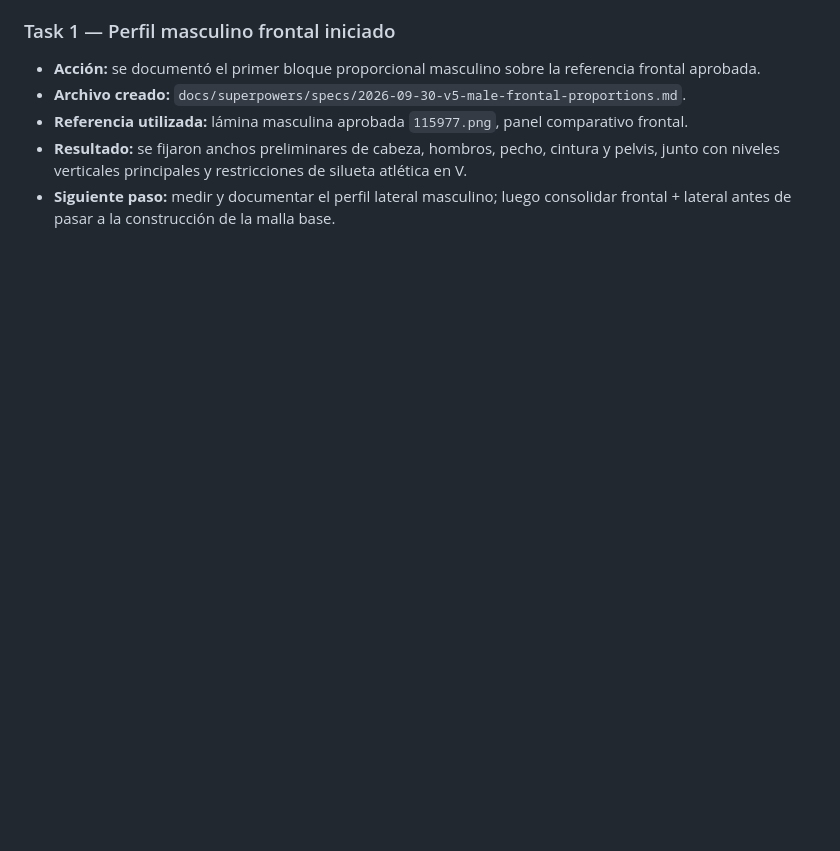
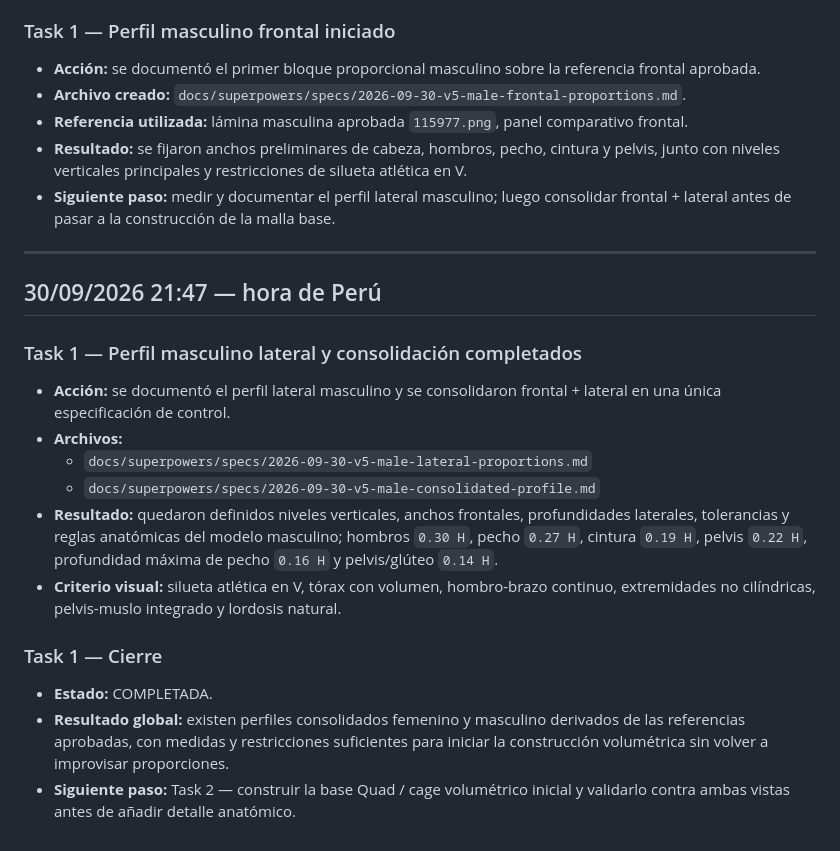
Before and after one commit to datapublicm/AplicativoGymWebGit, a Markdown page: docs/REGISTRO_ACTIVIDADES.md, the part around the change. Drawn GitHub-style; blank space fills up the shorter version.

Commit message:
docs: close Task 1 proportion profiles

```diff
--- a/docs/REGISTRO_ACTIVIDADES.md
+++ b/docs/REGISTRO_ACTIVIDADES.md
@@ -88,3 +88,20 @@ Formato de hora: `DD/MM/YYYY HH:MM` (Perú, UTC-5).
 - **Referencia utilizada:** lámina masculina aprobada `115977.png`, panel comparativo frontal.
 - **Resultado:** se fijaron anchos preliminares de cabeza, hombros, pecho, cintura y pelvis, junto con niveles verticales principales y restricciones de silueta atlética en V.
 - **Siguiente paso:** medir y documentar el perfil lateral masculino; luego consolidar frontal + lateral antes de pasar a la construcción de la malla base.
+
+---
+
+## 30/09/2026 21:47 — hora de Perú
+
+### Task 1 — Perfil masculino lateral y consolidación completados
+- **Acción:** se documentó el perfil lateral masculino y se consolidaron frontal + lateral en una única especificación de control.
+- **Archivos:**
+  - `docs/superpowers/specs/2026-09-30-v5-male-lateral-proportions.md`
+  - `docs/superpowers/specs/2026-09-30-v5-male-consolidated-profile.md`
+- **Resultado:** quedaron definidos niveles verticales, anchos frontales, profundidades laterales, tolerancias y reglas anatómicas del modelo masculino; hombros `0.30 H`, pecho `0.27 H`, cintura `0.19 H`, pelvis `0.22 H`, profundidad máxima de pecho `0.16 H` y pelvis/glúteo `0.14 H`.
+- **Criterio visual:** silueta atlética en V, tórax con volumen, hombro-brazo continuo, extremidades no cilíndricas, pelvis-muslo integrado y lordosis natural.
+
+### Task 1 — Cierre
+- **Estado:** COMPLETADA.
+- **Resultado global:** existen perfiles consolidados femenino y masculino derivados de las referencias aprobadas, con medidas y restricciones suficientes para iniciar la construcción volumétrica sin volver a improvisar proporciones.
+- **Siguiente paso:** Task 2 — construir la base Quad / cage volumétrico inicial y validarlo contra ambas vistas antes de añadir detalle anatómico.
```
